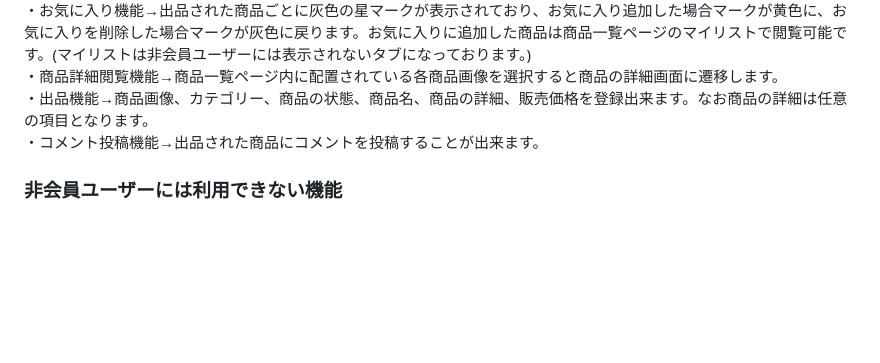
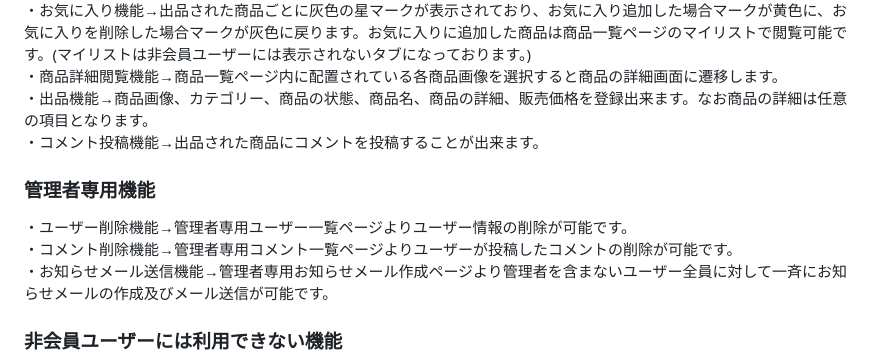
Before and after one commit to Chayney/coachtech, a Markdown page: README.md, the part around the change. GitHub-like rendering; blank space fills up the shorter version.

```diff
--- a/README.md
+++ b/README.md
@@ -29,6 +29,10 @@ Laravel学習のまとめとして作成いたしました。提示された要
 ・出品機能→商品画像、カテゴリー、商品の状態、商品名、商品の詳細、販売価格を登録出来ます。なお商品の詳細は任意の項目となります。
 ・コメント投稿機能→出品された商品にコメントを投稿することが出来ます。
 
+### 管理者専用機能
+・ユーザー削除機能→管理者専用ユーザー一覧ページよりユーザー情報の削除が可能です。
+・コメント削除機能→管理者専用コメント一覧ページよりユーザーが投稿したコメントの削除が可能です。
+・お知らせメール送信機能→管理者専用お知らせメール作成ページより管理者を含まないユーザー全員に対して一斉にお知らせメールの作成及びメール送信が可能です。
 
 ### 非会員ユーザーには利用できない機能
 ・お気に入り追加と削除機能
```
